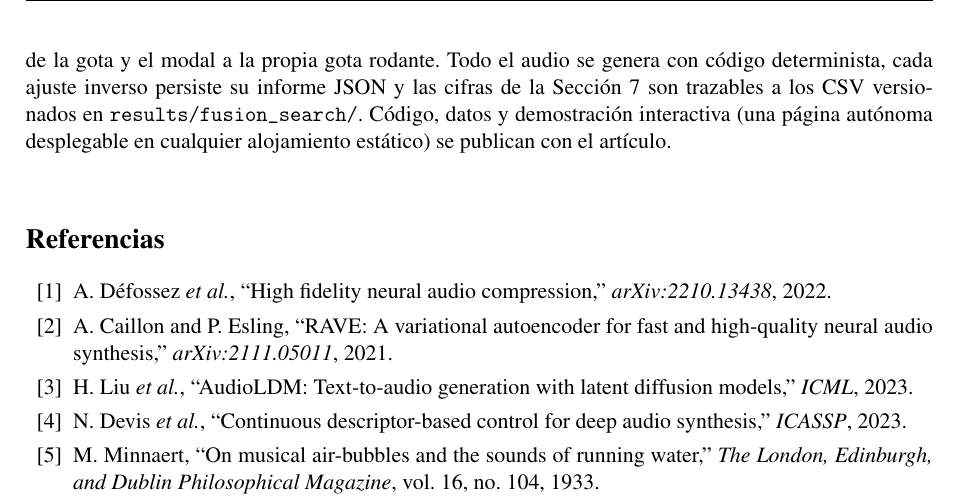
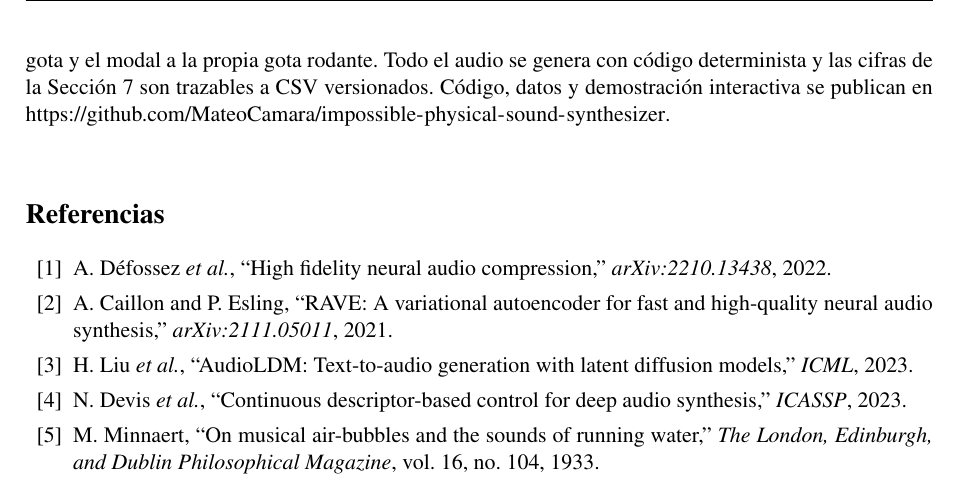
Before and after one commit to MateoCamara/impossible-physical-sound-synthesizer, a LaTeX paper (manuscript/tecniacustica/paper.tex): part of page 8 of 8, cut so that both start at the same text. Compiled offline with pdfLaTeX.

Commit message:
Tarea 11b: URL del repositorio en Conclusiones; autor en portada
Decisiones del autor: figura F2 fuera (se queda como estaba), enlace al
repo en la frase de publicacion de codigo y datos (el repo es privado hoy;
hay que hacerlo publico antes del envio), y un solo autor en portada con
afiliacion y correo marcados PENDIENTE para rellenar a mano.

La URL costaba dos lineas y tiraba la ultima referencia a una pagina 9:
la frase de reproducibilidad de Conclusiones se acorta en la misma medida.
Sigue en 8 paginas, 0 referencias sin resolver.

Co-Authored-By: Claude Opus 5 (1M context) <noreply@anthropic.com>
Claude-Session: https://claude.ai/code/session_01TdogHUXYngicULyHN5RXht

```diff
--- a/manuscript/tecniacustica/paper.tex
+++ b/manuscript/tecniacustica/paper.tex
@@ -167,7 +168,7 @@ El marco \textbf{no aprende deliberadamente}: cada primitiva está diseñada a m
 \section{Conclusiones}
 % ============================================================
 
-Las métricas acústicas confirman control monotónico donde es físicamente aplicable. La fusión de identidad extiende la misma disociación entre monotonía cuantitativa y perceptual a las combinaciones de material: alinear el registro mejora el solape espectral salvo cuando el padre movido sobrepasa el objetivo, y un índice compuesto pensado para ordenar candidatos premia el síntoma que debía penalizar. La validación perceptual formal de ambos resultados queda fuera del alcance de este trabajo. La contraparte diferenciable recupera parámetros físicos desde audio con un continuo de identificabilidad que va de la gota y el modal a la propia gota rodante. Todo el audio se genera con código determinista, cada ajuste inverso persiste su informe JSON y las cifras de la Sección~\ref{sec:fusion} son trazables a los CSV versionados en \texttt{results/fusion\_search/}. Código, datos y demostración interactiva (una página autónoma desplegable en cualquier alojamiento estático) se publican con el artículo.
+Las métricas acústicas confirman control monotónico donde es físicamente aplicable. La fusión de identidad extiende la misma disociación entre monotonía cuantitativa y perceptual a las combinaciones de material: alinear el registro mejora el solape espectral salvo cuando el padre movido sobrepasa el objetivo, y un índice compuesto pensado para ordenar candidatos premia el síntoma que debía penalizar. La validación perceptual formal de ambos resultados queda fuera del alcance de este trabajo. La contraparte diferenciable recupera parámetros físicos desde audio con un continuo de identificabilidad que va de la gota y el modal a la propia gota rodante. Todo el audio se genera con código determinista y las cifras de la Sección~\ref{sec:fusion} son trazables a CSV versionados. Código, datos y demostración interactiva se publican en \url{https://github.com/MateoCamara/impossible-physical-sound-synthesizer}.
 
 % ============================================================
 \unnumberedsection{Referencias}
```
Also changed, not shown: manuscript/tecniacustica/paper.pdf, manuscript/tecniacustica/paper.tex (1 more changed lines).
